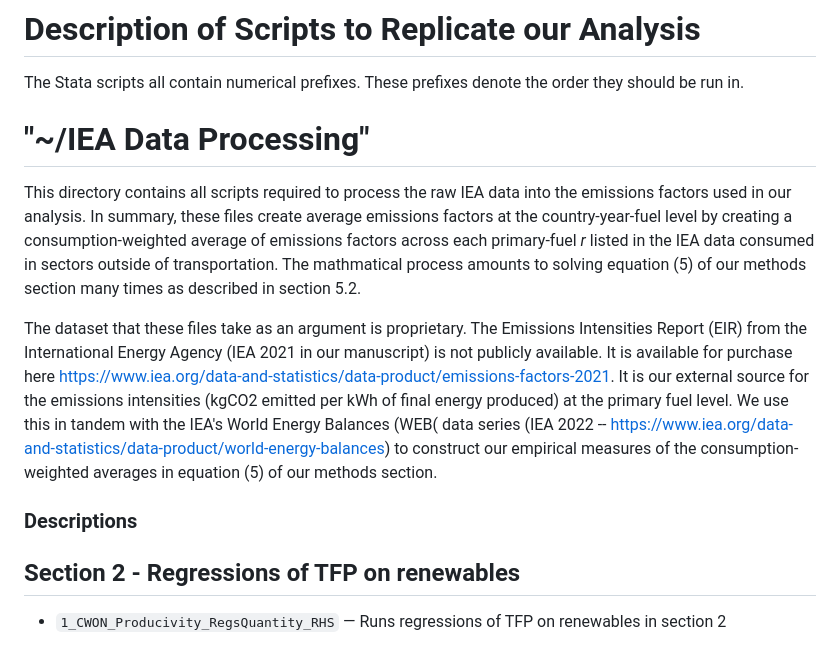
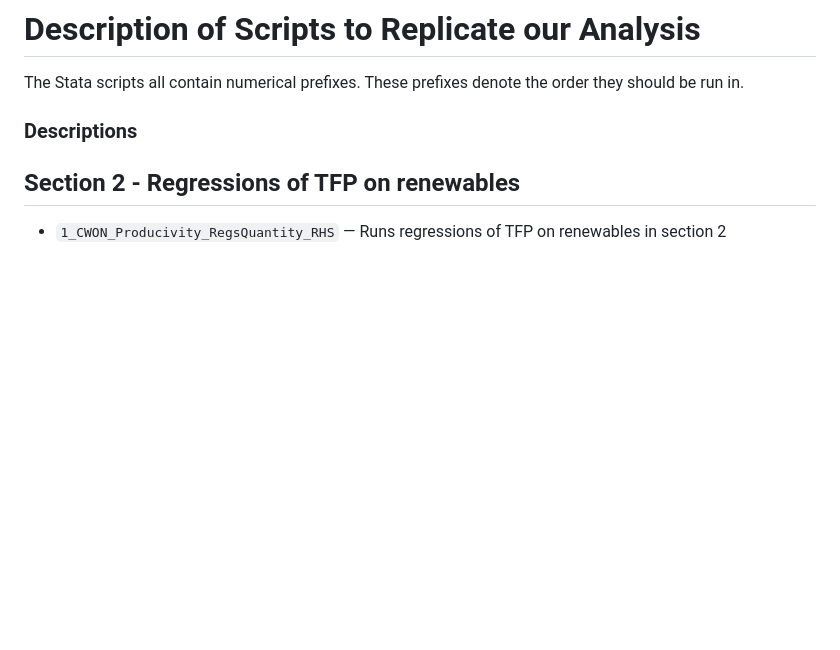
Before and after one commit to xabajian/ACF_NK_Measurement, a Markdown page: README.md, the part around one of its changes. GitHub-like rendering; blank space fills up the shorter version.

Commit message:
Update README to remove proprietary data details
Removed detailed description of IEA data processing and proprietary dataset.

```diff
--- a/README.md
+++ b/README.md
@@ -65,14 +64,6 @@ Running the Stata scripts requires
 # Description of Scripts to Replicate our Analysis
 
 The Stata scripts all contain numerical prefixes. These prefixes denote the order they should be run in.
-
-# "~/IEA Data Processing"
-
-This directory contains all scripts required to process the raw IEA data into the emissions factors used in our analysis. In summary, these files create average emissions factors at the country-year-fuel level by creating a consumption-weighted average of emissions factors across each primary-fuel _r_ listed in the IEA data consumed in sectors outside of transportation. The mathmatical process amounts to solving equation (5) of our methods section many times as described in section 5.2.
-
-The dataset that these files take as an argument is proprietary. The Emissions Intensities Report (EIR) from the International Energy Agency (IEA 2021 in our manuscript) is not publicly available. It is available for purchase here https://www.iea.org/data-and-statistics/data-product/emissions-factors-2021. It is our external source for the emissions intensities (kgCO2 emitted per kWh of final energy produced) at the primary fuel level. We use this in tandem with the IEA's World Energy Balances (WEB( data series (IEA 2022 -- https://www.iea.org/data-and-statistics/data-product/world-energy-balances) to construct our empirical measures of the consumption-weighted averages in equation (5) of our methods section.
-
-
 
 ### Descriptions
 
```
Also changed, not shown: other parts of README.md (+0 -1 lines).
